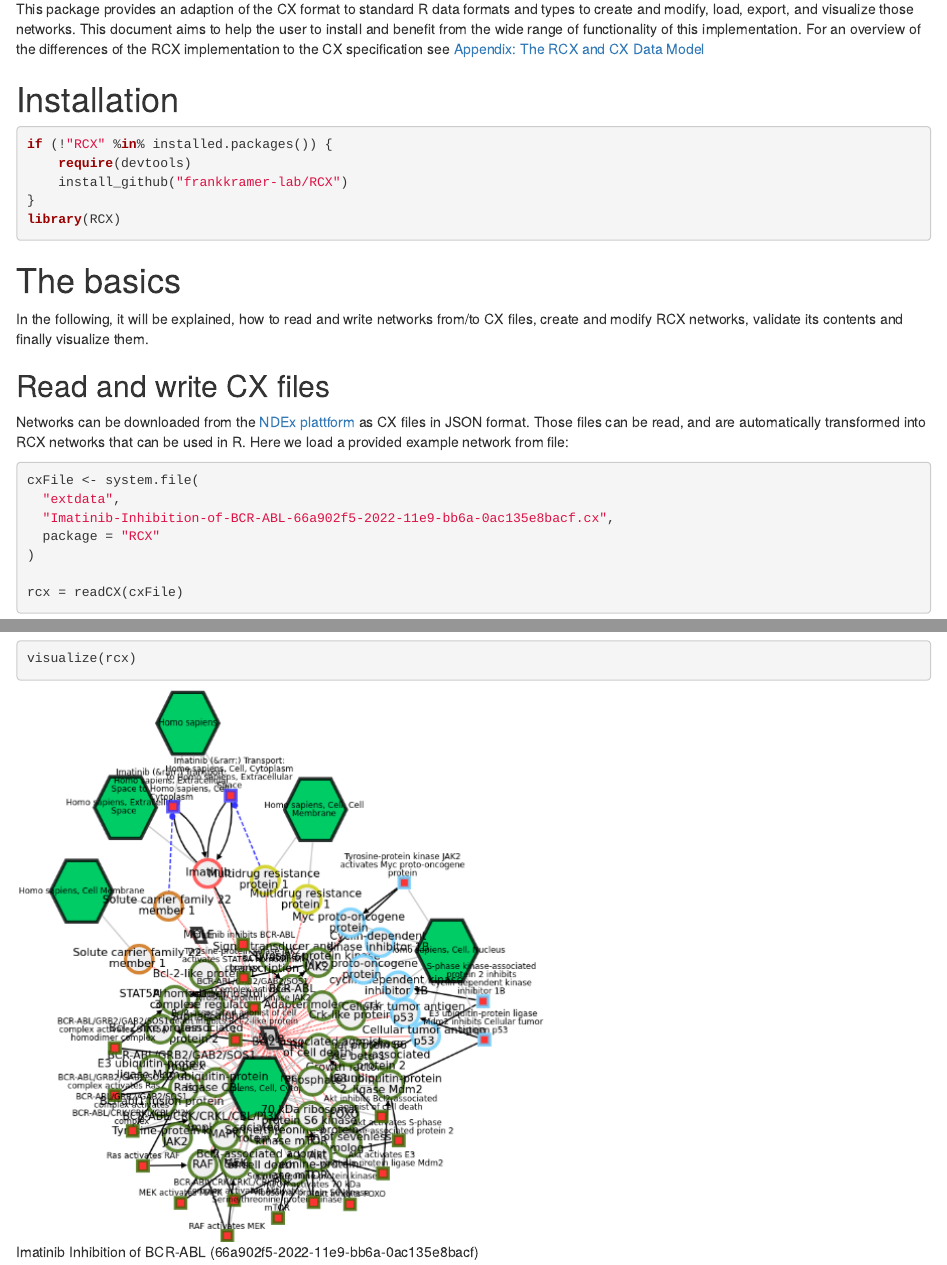
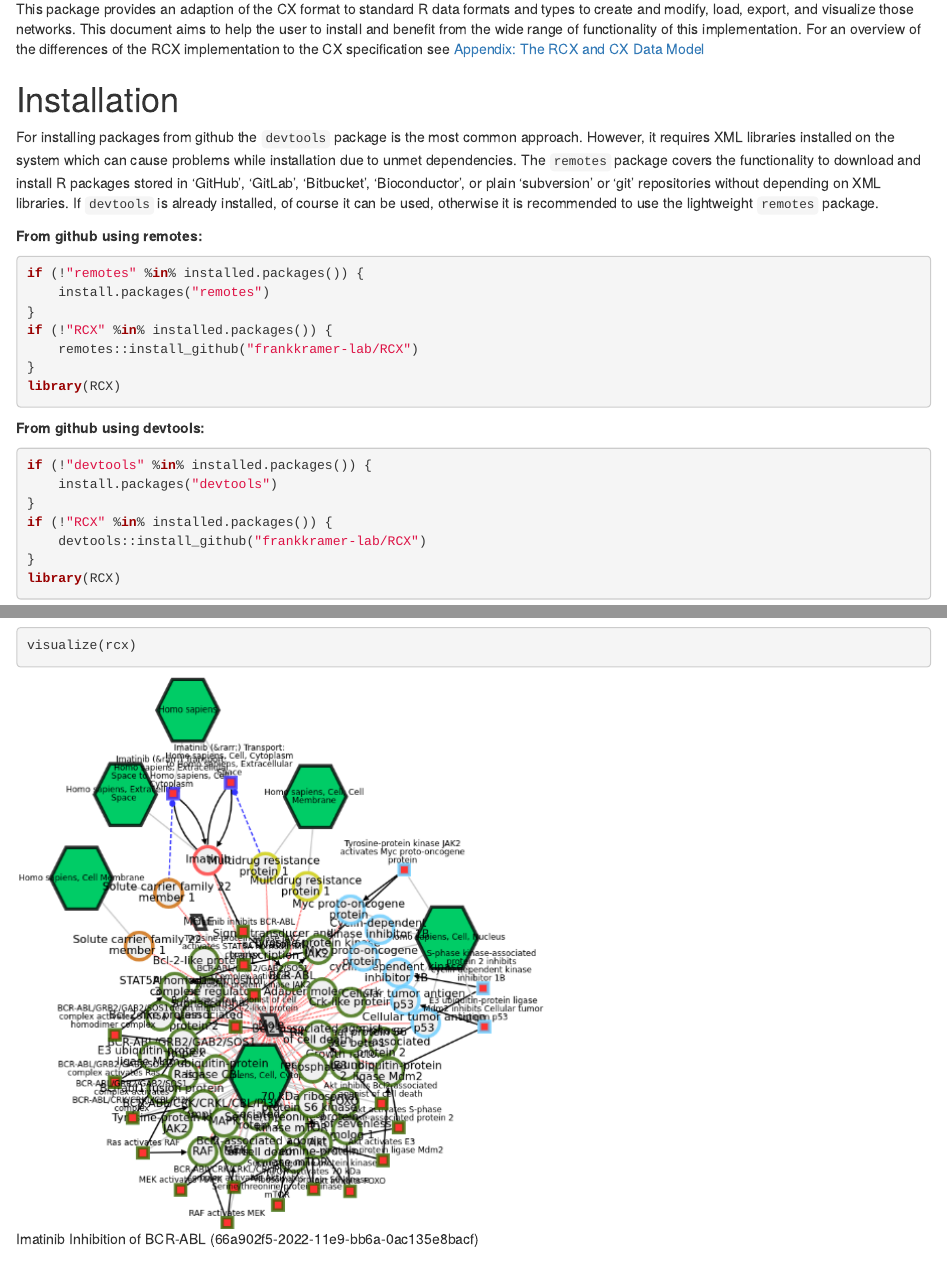
Before and after one commit to frankkramer-lab/RCX, an R Markdown document (vignettes/RCX_an_R_package_implementing_the_Cytoscape_Exchange_format.Rmd): the page in a window 1100 px wide, from 1300 px down, and a second part further down, joined at a grey line. Rendered offline with R 4.5, knitr and Pandoc, with nearby package versions; drawn as R Markdown's standard HTML page in place of the format the file asks for; some code elsewhere in the file could not run offline.

Commit message:
Updated installation instructions

````diff
--- a/vignettes/RCX_an_R_package_implementing_the_Cytoscape_Exchange_format.Rmd
+++ b/vignettes/RCX_an_R_package_implementing_the_Cytoscape_Exchange_format.Rmd
@@ -76,18 +76,41 @@ For an overview of the differences of the RCX implementation to the CX specifica
 
 # Installation
 
+For installing packages from github the `devtools` package is the most common approach.
+However, it requires XML libraries installed on the system which can cause problems while installation due to unmet dependencies.
+The `remotes` package covers the functionality to download and install R packages stored in 'GitHub', 'GitLab', 'Bitbucket', 'Bioconductor', or plain 'subversion' or 'git' repositories without depending on XML libraries.
+If `devtools` is already installed, of course it can be used, otherwise it is recommended to use the lightweight `remotes` package.
+
+**From github using remotes:**
+
 ```{r, eval=FALSE}
+if(!"remotes" %in% installed.packages()){
+  install.packages("remotes")
+}
 if(!"RCX" %in% installed.packages()){
-  require(devtools)
-  install_github("frankkramer-lab/RCX")
+  remotes::install_github("frankkramer-lab/RCX")
+}
+library(RCX)
+```
+
+**From github using devtools:**
+
+```{r, eval=FALSE}
+if(!"devtools" %in% installed.packages()){
+  install.packages("devtools")
+}
+if(!"RCX" %in% installed.packages()){
+  devtools::install_github("frankkramer-lab/RCX")
 }
 library(RCX)
 ```
 
 
 ```{r installBioconductor, eval=FALSE, include=FALSE}
+if(!"BiocManager" %in% installed.packages()){
+  install.packages("BiocManager")
+}
 if(!"RCX" %in% installed.packages()){
-  install.packages("BiocManager")
   BiocManager::install("RCX")
 }
 library(RCX)
````
Also changed, not shown: README.md.
